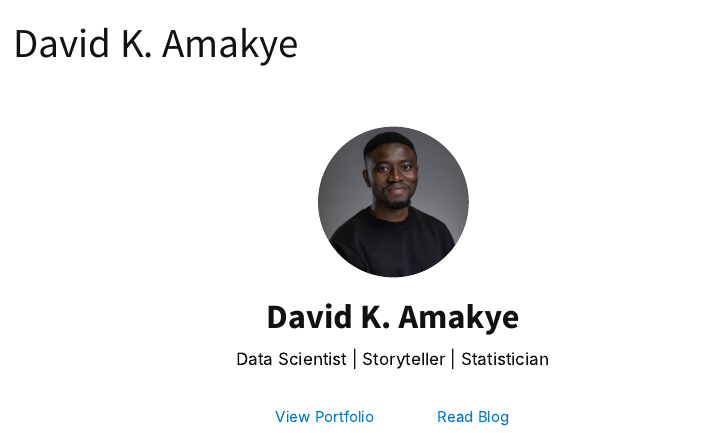
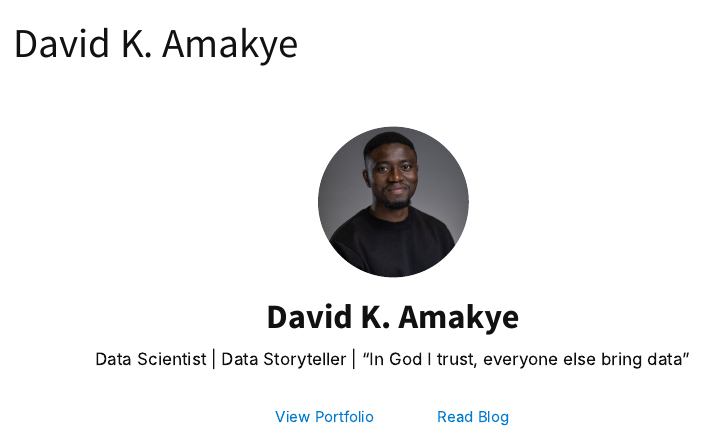
Before and after one commit to RealKingDavid/RealKingDavid.github.io, a Quarto document (index.qmd): the page in a window 1100 px wide, from its top. Rendered offline with R 4.5, knitr and Pandoc in place of Quarto, with nearby package versions; menus at the side of the page are left out.

Commit message:
Update index.qmd

```diff
--- a/index.qmd
+++ b/index.qmd
@@ -6,7 +6,7 @@ format: html
 <div class="hero" style="text-align:center; padding:50px;">
   <img src="assets/profile.jpeg" alt="David Amakye" style="border-radius:50%; width:150px;">
   <h1>David K. Amakye</h1>
-  <p>Data Scientist | Storyteller | Statistician</p>
+  <p>Data Scientist | Data Storyteller | "In God I trust, everyone else bring data"</p>
   <a href="#portfolio" class="btn" style="margin:10px;">View Portfolio</a>
   <a href="#blog" class="btn" style="margin:10px;">Read Blog</a>
 </div>
```
